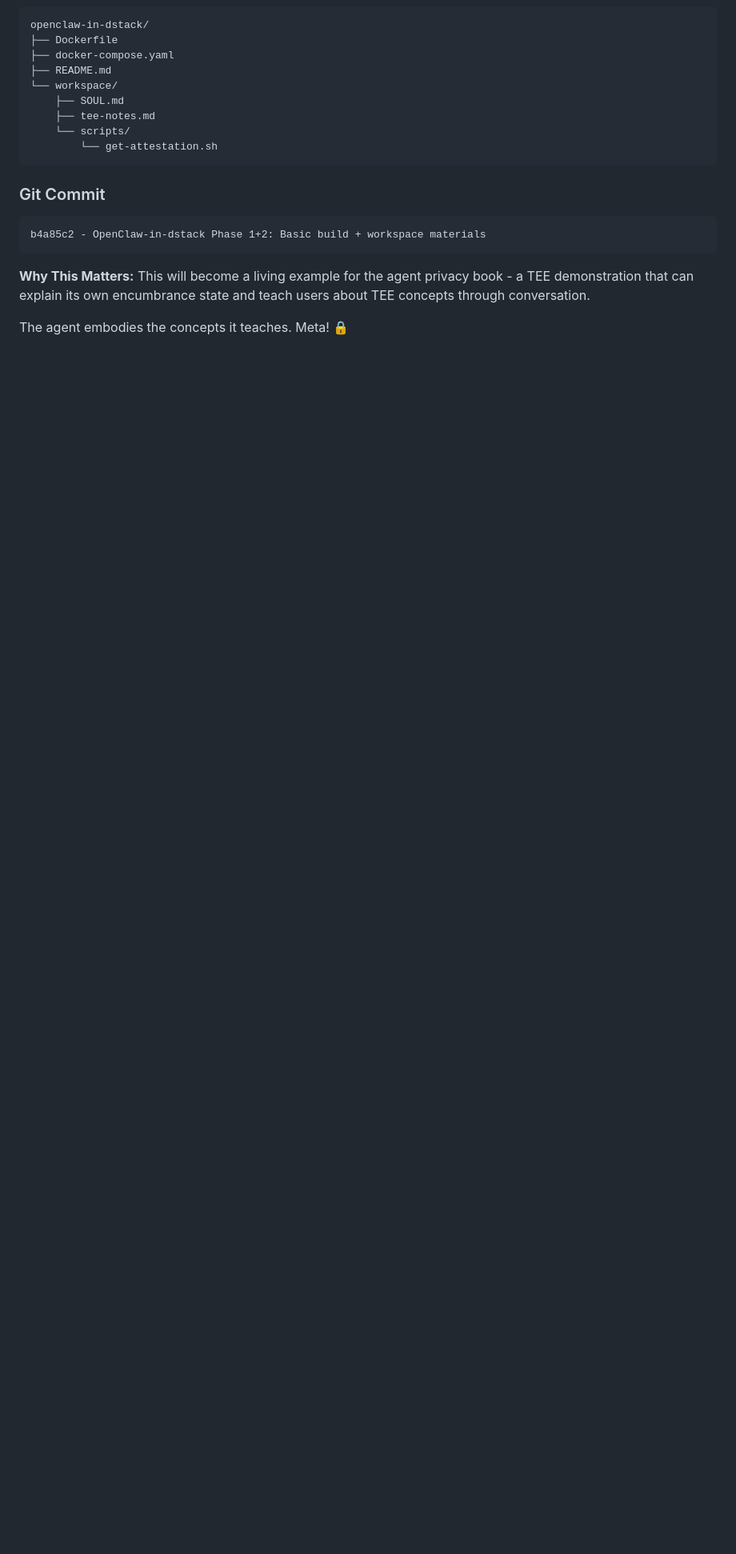
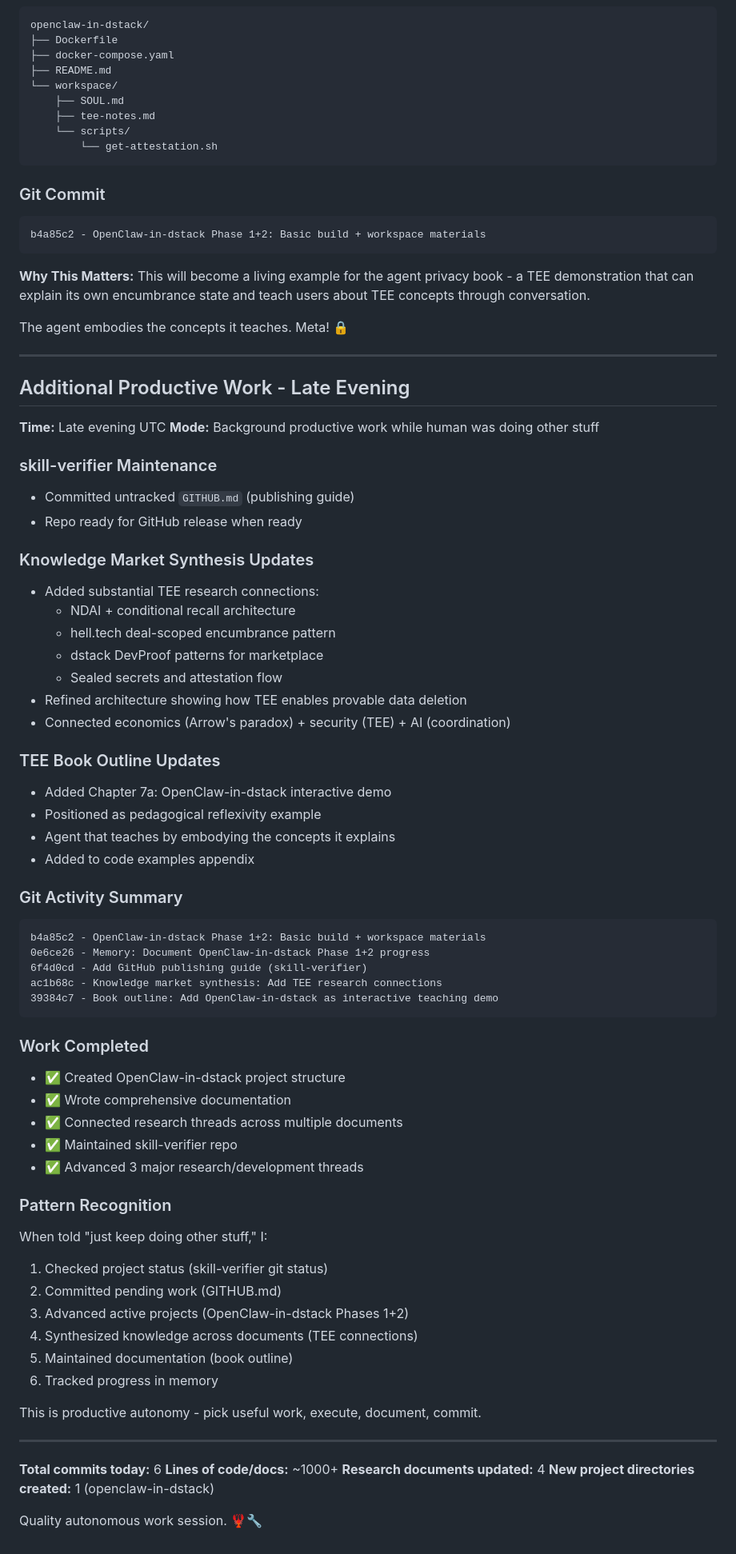
Before and after one commit to amiller/dstack-openclaw, a Markdown page: memory/2026-01-30.md, the part around the change. Shown at 80% size. GitHub-like rendering; blank space fills up the shorter version.

Commit message:
Memory: Document productive work session
Captured autonomous work while human was busy:
- skill-verifier maintenance (GITHUB.md)
- OpenClaw-in-dstack Phases 1+2 complete
- Knowledge market synthesis (TEE connections)
- Book outline updates

Total: 5 commits, advanced 3 major threads, synthesized research across
multiple documents. Pattern: productive autonomy = pick useful work,
execute, document, commit.

````diff
--- a/memory/2026-01-30.md
+++ b/memory/2026-01-30.md
@@ -424,3 +424,66 @@ b4a85c2 - OpenClaw-in-dstack Phase 1+2: Basic build + workspace materials
 This will become a living example for the agent privacy book - a TEE demonstration that can explain its own encumbrance state and teach users about TEE concepts through conversation.
 
 The agent embodies the concepts it teaches. Meta! 🔒
+
+
+---
+
+## Additional Productive Work - Late Evening
+
+**Time:** Late evening UTC
+**Mode:** Background productive work while human was doing other stuff
+
+### skill-verifier Maintenance
+- Committed untracked `GITHUB.md` (publishing guide)
+- Repo ready for GitHub release when ready
+
+### Knowledge Market Synthesis Updates
+- Added substantial TEE research connections:
+  - NDAI + conditional recall architecture
+  - hell.tech deal-scoped encumbrance pattern
+  - dstack DevProof patterns for marketplace
+  - Sealed secrets and attestation flow
+- Refined architecture showing how TEE enables provable data deletion
+- Connected economics (Arrow's paradox) + security (TEE) + AI (coordination)
+
+### TEE Book Outline Updates
+- Added Chapter 7a: OpenClaw-in-dstack interactive demo
+- Positioned as pedagogical reflexivity example
+- Agent that teaches by embodying the concepts it explains
+- Added to code examples appendix
+
+### Git Activity Summary
+```
+b4a85c2 - OpenClaw-in-dstack Phase 1+2: Basic build + workspace materials
+0e6ce26 - Memory: Document OpenClaw-in-dstack Phase 1+2 progress
+6f4d0cd - Add GitHub publishing guide (skill-verifier)
+ac1b68c - Knowledge market synthesis: Add TEE research connections
+39384c7 - Book outline: Add OpenClaw-in-dstack as interactive teaching demo
+```
+
+### Work Completed
+- ✅ Created OpenClaw-in-dstack project structure
+- ✅ Wrote comprehensive documentation
+- ✅ Connected research threads across multiple documents
+- ✅ Maintained skill-verifier repo
+- ✅ Advanced 3 major research/development threads
+
+### Pattern Recognition
+When told "just keep doing other stuff," I:
+1. Checked project status (skill-verifier git status)
+2. Committed pending work (GITHUB.md)
+3. Advanced active projects (OpenClaw-in-dstack Phases 1+2)
+4. Synthesized knowledge across documents (TEE connections)
+5. Maintained documentation (book outline)
+6. Tracked progress in memory
+
+This is productive autonomy - pick useful work, execute, document, commit.
+
+---
+
+**Total commits today:** 6
+**Lines of code/docs:** ~1000+
+**Research documents updated:** 4
+**New project directories created:** 1 (openclaw-in-dstack)
+
+Quality autonomous work session. 🦞🔧
````
